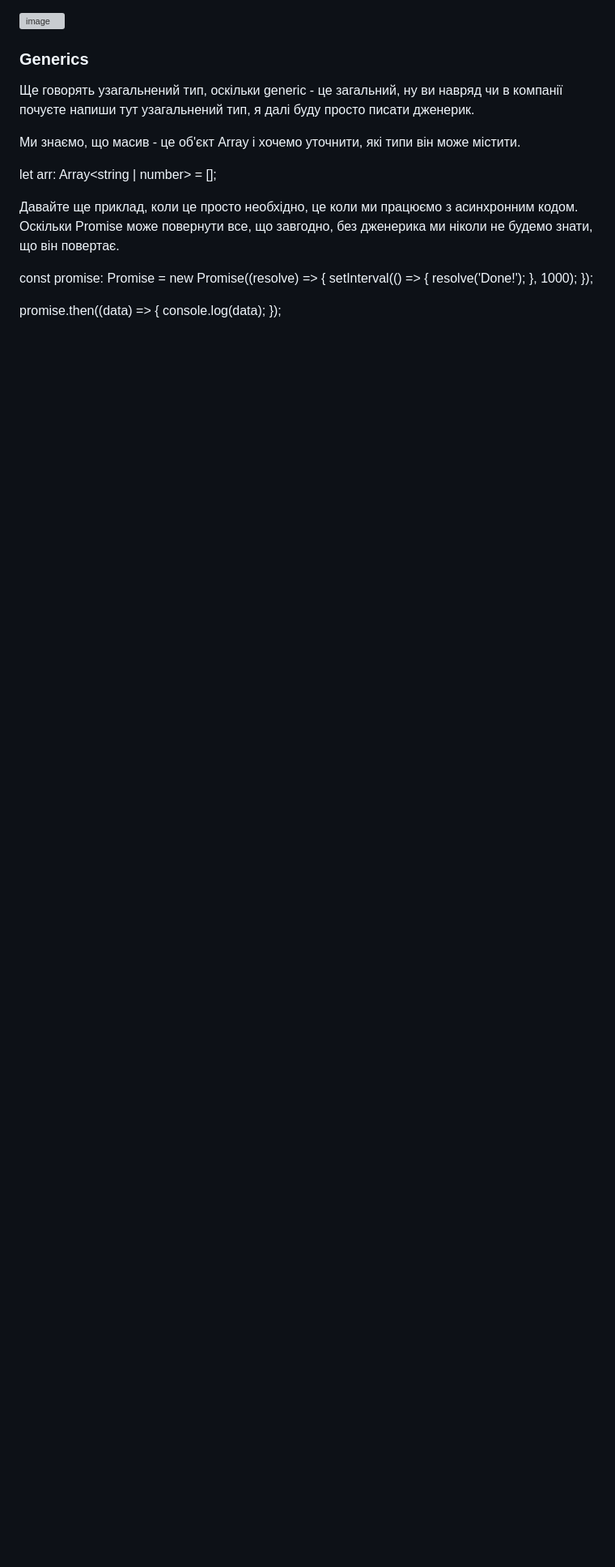
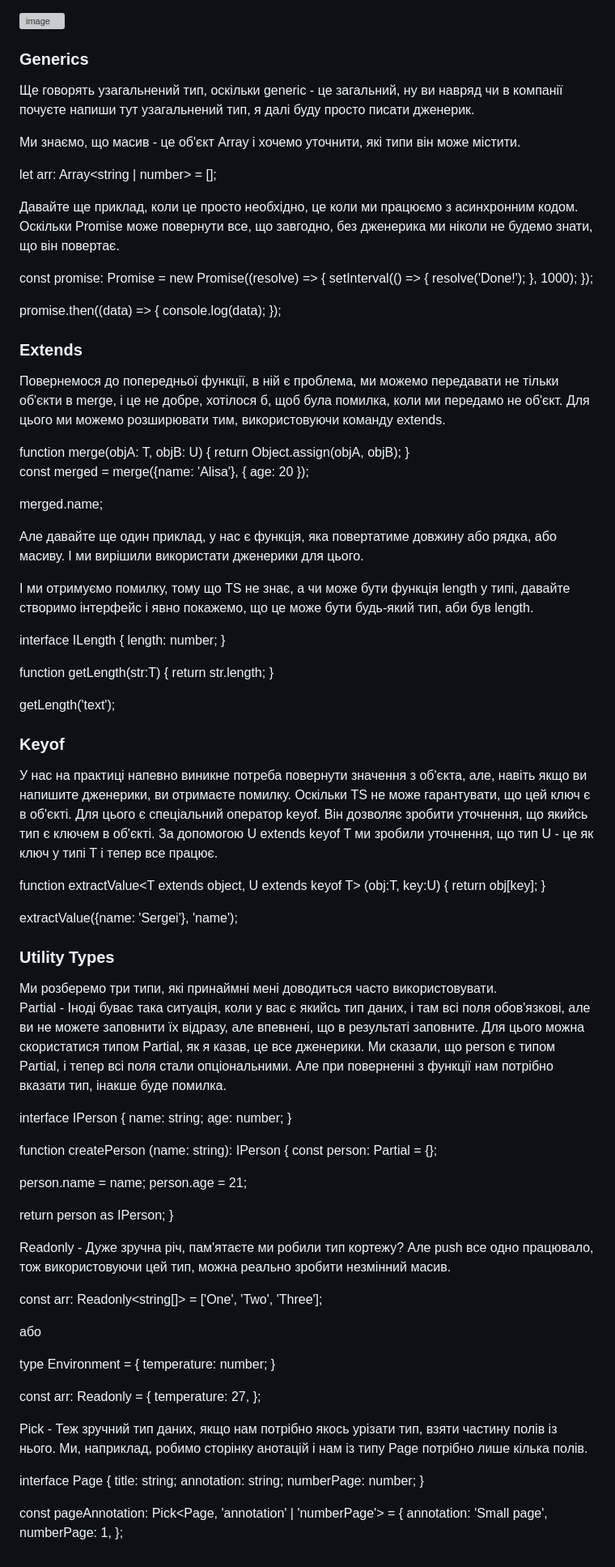
Before and after one commit to 0trava/TypeScript-materials, a Markdown page: README.md, the part around the change. Shown: that part at 81% size. Drawn GitHub-style; blank space fills up the shorter version; grey boxes are pictures that could not be loaded.

Commit message:
add readme file les 5

```diff
--- a/README.md
+++ b/README.md
@@ -200,11 +200,11 @@ Extending Interfaces
 
 Ще говорять узагальнений тип, оскільки generic - це загальний, ну ви навряд чи в компанії почуєте напиши тут узагальнений тип, я далі буду просто писати дженерик.
 
-Ми знаємо, що масив - це об'єкт Array і хочемо уточнити, які типи він може містити.
+Ми знаємо, що масив - це об'єкт Array і хочемо уточнити, які типи він може містити.</p>
 
 let arr: Array<string | number> = [];
 
-Давайте ще приклад, коли це просто необхідно, це коли ми працюємо з асинхронним кодом. Оскільки Promise може повернути все, що завгодно, без дженерика ми ніколи не будемо знати, що він повертає.
+Давайте ще приклад, коли це просто необхідно, це коли ми працюємо з асинхронним кодом. Оскільки Promise може повернути все, що завгодно, без дженерика ми ніколи не будемо знати, що він повертає.</p>
 
 const promise: Promise<string> = new Promise((resolve) => {
   setInterval(() => {
@@ -215,3 +215,93 @@ const promise: Promise<string> = new Promise((resolve) => {
 promise.then((data) => {
   console.log(data);
 });
+
+</p>
+
+<h3>Extends </h3>
+
+Повернемося до попередньої функції, в ній є проблема, ми можемо передавати не тільки об'єкти в merge, і це не добре, хотілося б, щоб була помилка, коли ми передамо не об'єкт. Для цього ми можемо розширювати тим, використовуючи команду extends.
+</p>
+function merge<T extends object, U extends object>(objA: T, objB: U) {</p>
+  return Object.assign(objA, objB);</p>
+}</p>
+
+const merged = merge({name: 'Alisa'}, { age: 20 });</p>
+
+merged.name;</p>
+
+Але давайте ще один приклад, у нас є функція, яка повертатиме довжину або рядка, або масиву. І ми вирішили використати дженерики для цього.
+
+І ми отримуємо помилку, тому що TS не знає, а чи може бути функція length у типі, давайте створимо інтерфейс і явно покажемо, що це може бути будь-який тип, аби був length.
+
+interface ILength {</p>
+  length: number;</p>
+}</p>
+
+function getLength<T extends ILength>(str:T) {</p>
+  return str.length;</p>
+}</p>
+
+getLength('text');</p>
+
+
+<h3>Keyof </h3>
+
+У нас на практиці напевно виникне потреба повернути значення з об'єкта, але, навіть якщо ви напишите дженерики, ви отримаєте помилку.
+Оскільки TS не може гарантувати, що цей ключ є в об'єкті. Для цього є спеціальний оператор keyof. Він дозволяє зробити уточнення, що якийсь тип є ключем в об'єкті.
+За допомогою U extends keyof T ми зробили уточнення, що тип U - це як ключ у типі T і тепер все працює.</p>
+
+
+function extractValue<T extends object, U extends keyof T> (obj:T, key:U) {</p>
+  return obj[key];</p>
+}
+</p>
+extractValue({name: 'Sergei'}, 'name');</p>
+
+<h3>Utility Types </h3>
+Ми розберемо три типи, які принаймні мені доводиться часто використовувати.
+
+Partial - Іноді буває така ситуація, коли у вас є якийсь тип даних, і там всі поля обов'язкові, але ви не можете заповнити їх відразу, але впевнені, що в результаті заповните. Для цього можна скористатися типом Partial, як я казав, це все дженерики. Ми сказали, що person є типом Partial<IPerson>, і тепер всі поля стали опціональними. Але при поверненні з функції нам потрібно вказати тип, інакше буде помилка.</p>
+
+interface IPerson {</p>
+  name: string;
+  age: number;
+}</p>
+
+function createPerson (name: string): IPerson {</p>
+  const person: Partial<IPerson> = {};</p>
+
+  person.name = name;</p>
+  person.age = 21;</p>
+
+  return person as IPerson;</p>
+}</p>
+
+Readonly - Дуже зручна річ, пам'ятаєте ми робили тип кортежу? Але push все одно працювало, тож використовуючи цей тип, можна реально зробити незмінний масив.
+
+const arr: Readonly<string[]> = ['One', 'Two', 'Three'];</p>
+
+або </p>
+
+type Environment = {</p>
+  temperature: number;</p>
+}</p>
+
+const arr: Readonly<Environment> = {</p>
+  temperature: 27,</p>
+};</p>
+
+
+Pick - Теж зручний тип даних, якщо нам потрібно якось урізати тип, взяти частину полів із нього.
+Ми, наприклад, робимо сторінку анотацій і нам із типу Page потрібно лише кілька полів.</p>
+
+interface Page {</p>
+  title: string;</p>
+  annotation: string;</p>
+  numberPage: number;</p>
+}</p>
+
+const pageAnnotation: Pick<Page, 'annotation' | 'numberPage'> = {</p>
+  annotation: 'Small page',</p>
+  numberPage: 1,</p>
+};</p>
```
